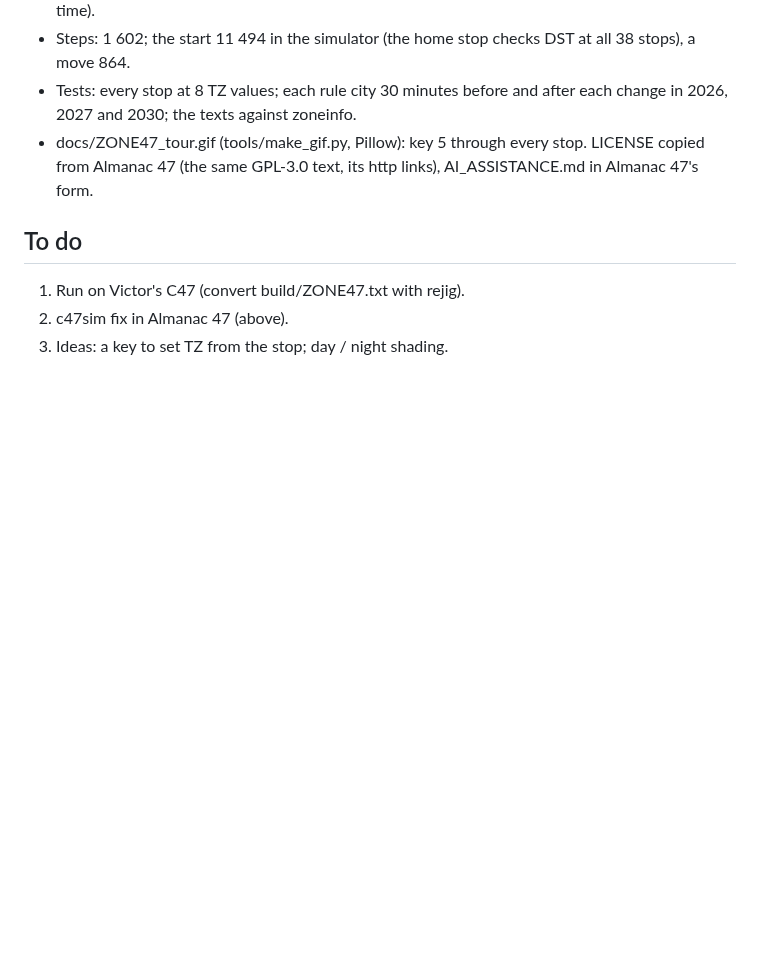
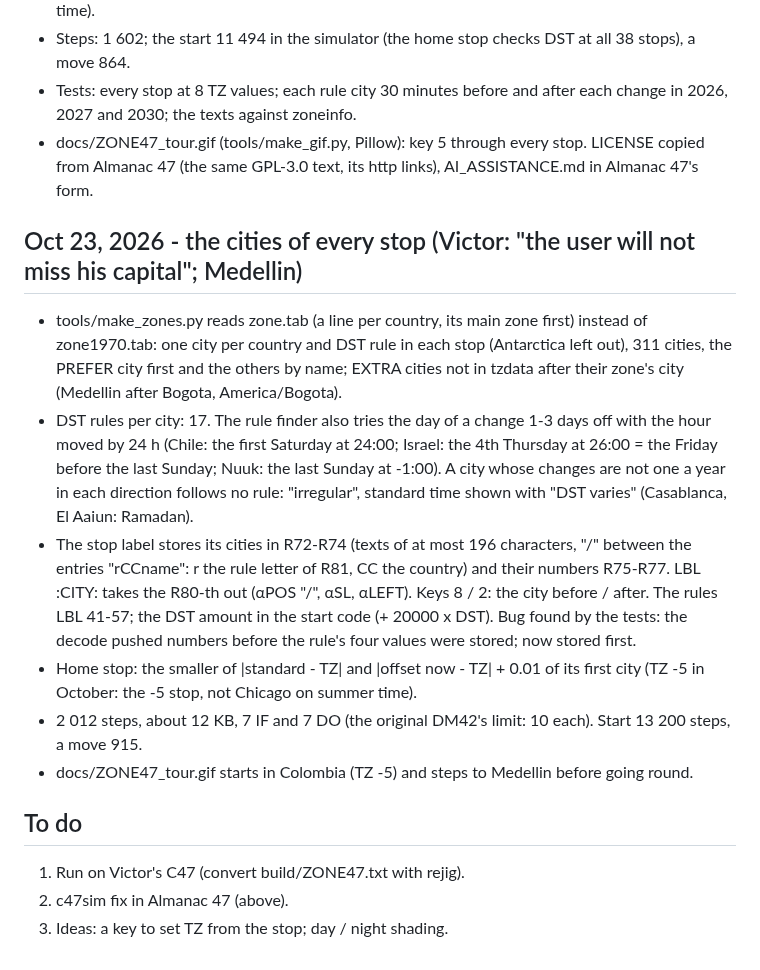
Before and after one commit to valdesvj/zones47, a Markdown page: DEVELOPMENT_NOTES.md, the part around the change. Rendered like a GitHub page; blank space fills up the shorter version.

```diff
--- a/DEVELOPMENT_NOTES.md
+++ b/DEVELOPMENT_NOTES.md
@@ -52,6 +52,25 @@
 - docs/ZONE47_tour.gif (tools/make_gif.py, Pillow): key 5 through every stop. LICENSE copied from Almanac 47
   (the same GPL-3.0 text, its http links), AI_ASSISTANCE.md in Almanac 47's form.
 
+## Oct 23, 2026 - the cities of every stop (Victor: "the user will not miss his capital"; Medellin)
+
+- tools/make_zones.py reads zone.tab (a line per country, its main zone first) instead of zone1970.tab: one
+  city per country and DST rule in each stop (Antarctica left out), 311 cities, the PREFER city first and the
+  others by name; EXTRA cities not in tzdata after their zone's city (Medellin after Bogota, America/Bogota).
+- DST rules per city: 17. The rule finder also tries the day of a change 1-3 days off with the hour moved by
+  24 h (Chile: the first Saturday at 24:00; Israel: the 4th Thursday at 26:00 = the Friday before the last
+  Sunday; Nuuk: the last Sunday at -1:00). A city whose changes are not one a year in each direction follows
+  no rule: "irregular", standard time shown with "DST varies" (Casablanca, El Aaiun: Ramadan).
+- The stop label stores its cities in R72-R74 (texts of at most 196 characters, "/" between the entries
+  "rCCname": r the rule letter of R81, CC the country) and their numbers R75-R77. LBL :CITY: takes the R80-th
+  out (αPOS "/", αSL, αLEFT). Keys 8 / 2: the city before / after. The rules LBL 41-57; the DST amount in the
+  start code (+ 20000 x DST). Bug found by the tests: the decode pushed numbers before the rule's four values
+  were stored; now stored first.
+- Home stop: the smaller of |standard - TZ| and |offset now - TZ| + 0.01 of its first city (TZ -5 in October:
+  the -5 stop, not Chicago on summer time).
+- 2 012 steps, about 12 KB, 7 IF and 7 DO (the original DM42's limit: 10 each). Start 13 200 steps, a move 915.
+- docs/ZONE47_tour.gif starts in Colombia (TZ -5) and steps to Medellin before going round.
+
 ## To do
 
 1. Run on Victor's C47 (convert build/ZONE47.txt with rejig).
```
Also changed, not shown: README.md (+12 -6 lines), docs/ZONE47_atsea.png, docs/ZONE47_kiritimati.png, docs/ZONE47_kolkata.png, docs/ZONE47_newyork.png, docs/ZONE47_start.png, docs/ZONE47_tour.gif, 10 other files.
